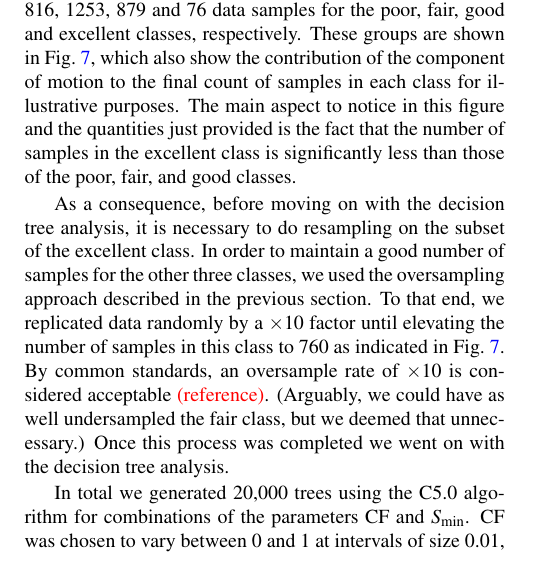
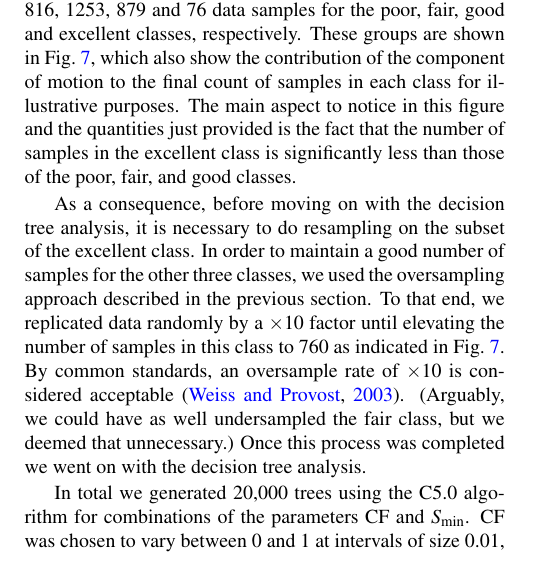
Before and after one commit to ASEIS/stations-clustering, a LaTeX paper (main.tex, which reads results.tex): part of one column of page 7 of 10, cut so that both start at the same text. Compiled offline with pdfLaTeX.

```diff
--- a/results.tex
+++ b/results.tex
@@ -15,3 +18,4 @@
+In total, the initial dataset is partitioned into groups of 816, 1253, 879 and 76 data samples for the poor, fair, good and excellent classes, respectively. These groups are shown in Fig.~\ref{fig:count-classes}, which also show the contribution of the component of motion to the final count of samples in each class for illustrative purposes. The main aspect to notice in this figure and the quantities just provided is the fact that the number of samples in the excellent class is significantly less than those of the poor, fair, and good classes.
 
 \begin{figure*}
 	\centering
@@ -20,11 +24,7 @@
 	\label{fig:boxed-clusters}
 \end{figure*}
 
-Figure \ref{fig:boxed-clusters} shows the statistical distribution of the data in the form of box-plots for each metric and component of motion once partitioned into the four validation classes. Separately, we have prepared similar plots for the different velocity models used in the simulations from where we obtained our dataset. As in Fig.~\ref{fig:data-box-plot} before the clustering, and in Fig.~\ref{fig:data-box-plot} after the clustering process, we observe that the velocity models and the components of motion do not have a strong influence on the statistical distribution of the data, that is why we merge all the data samples into a single dataset at the before processing the data and we continue forward with that approach after clustering and labeling.
-
-In total, the initial dataset is partitioned into groups of 816, 1253, 879 and 76 data samples for the poor, fair, good and excellent classes, respectively. These groups are shown in Fig.~\ref{fig:count-classes}, which also show the contribution of the component of motion to the final count of samples in each class for illustrative purposes. The main aspect to notice in this figure and the quantities just provided is the fact that the number of samples in the excellent class is significantly less than those of the poor, fair, and good classes.
-
-As a consequence, before moving on with the decision tree analysis, it is necessary to do resampling on the subset of the excellent class. In order to maintain a good number of samples for the other three classes, we used the oversampling approach described in the previous section. To that end, we replicated data randomly by a $\times$10 factor until elevating the number of samples in this class to 760 as indicated in Fig.~\ref{fig:count-classes}. By common standards, an oversample rate of $\times$10 is considered acceptable \textcolor{red}{(reference)}. (Arguably, we could have as well undersampled the fair class, but we deemed that unnecessary.) Once this process was completed we went on with the decision tree analysis.
+As a consequence, before moving on with the decision tree analysis, it is necessary to do resampling on the subset of the excellent class. In order to maintain a good number of samples for the other three classes, we used the oversampling approach described in the previous section. To that end, we replicated data randomly by a $\times$10 factor until elevating the number of samples in this class to 760 as indicated in Fig.~\ref{fig:count-classes}. By common standards, an oversample rate of $\times$10 is considered acceptable \citep{Weiss_2003_JAIR}. (Arguably, we could have as well undersampled the fair class, but we deemed that unnecessary.) Once this process was completed we went on with the decision tree analysis.
 
 \begin{figure}[t]
 	\centering
```
Also changed, not shown: figures/pdf/figure-05.pdf, figures/pdf/figure-06.pdf, figures/pdf/figure-07.pdf, results.tex (5 more changed lines), 7 other files.
